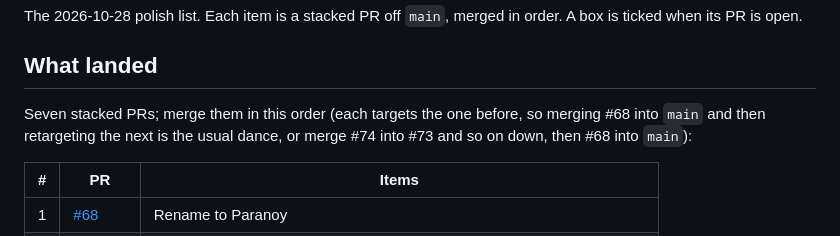
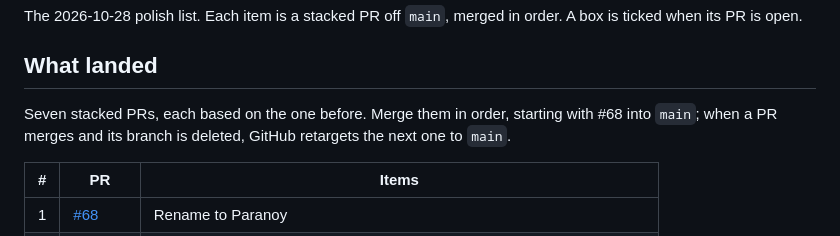
Before and after one commit to DeleganceAI/tms-ledger, a Markdown page: POLISH.md, the part around the change. Rendered like a GitHub page.

Commit message:
POLISH.md: merge order
Co-Authored-By: Claude Opus 5.5 <noreply@anthropic.com>

```diff
--- a/POLISH.md
+++ b/POLISH.md
@@ -4,7 +4,7 @@ The 2026-10-28 polish list. Each item is a stacked PR off `main`, merged in orde
 
 ## What landed
 
-Seven stacked PRs; merge them in this order (each targets the one before, so merging #68 into `main` and then retargeting the next is the usual dance, or merge #74 into #73 and so on down, then #68 into `main`):
+Seven stacked PRs, each based on the one before. Merge them in order, starting with #68 into `main`; when a PR merges and its branch is deleted, GitHub retargets the next one to `main`.
 
 | # | PR | Items |
 |---|---|---|
```
